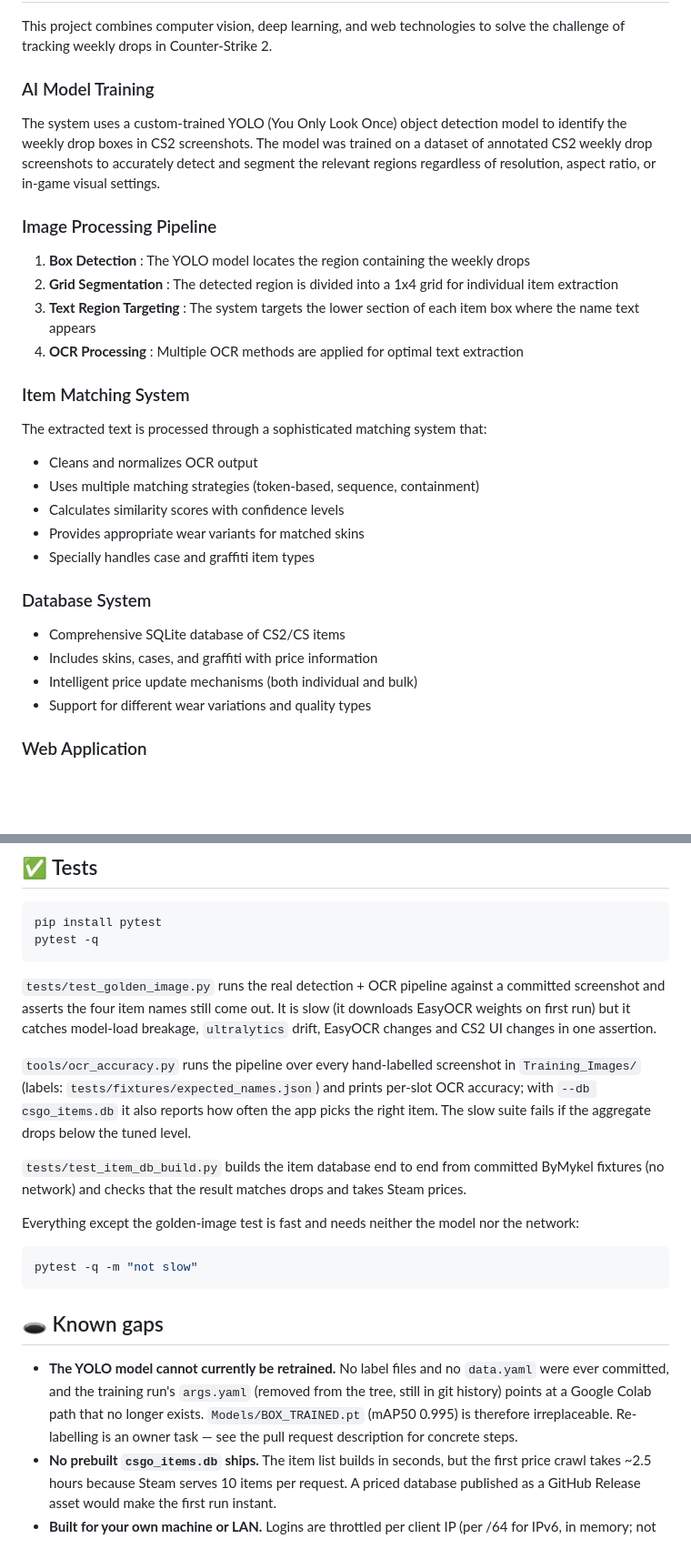
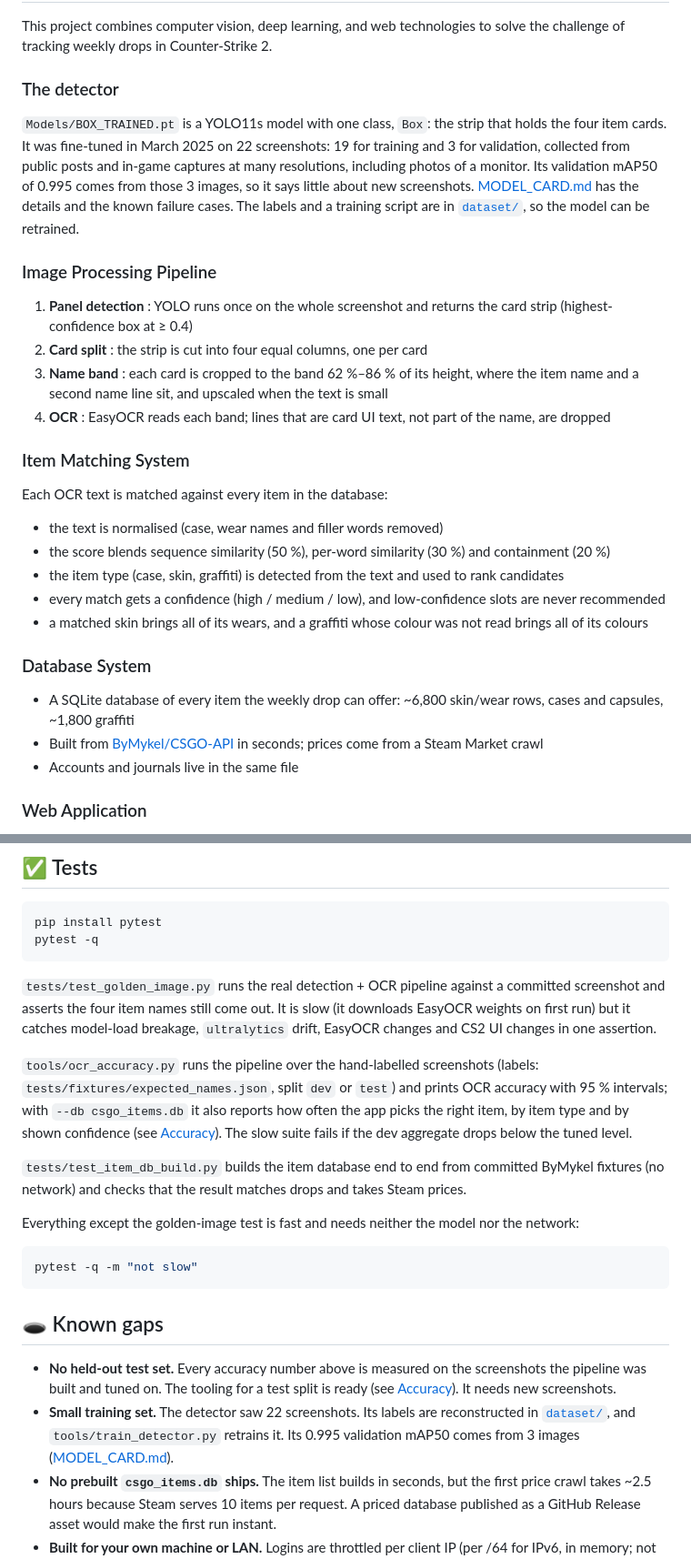
Before and after one commit to Bogzx/CS-Weekly-Item-Journal, a Markdown page: README.md, 2 parts joined by grey strips. Shown at 91% size. Drawn GitHub-style; blank space fills up the shorter version.

```diff
--- a/README.md
+++ b/README.md
@@ -23,34 +33,39 @@ A web application that analyzes your CS2 weekly drop screenshots, identifies ite
 
 This project combines computer vision, deep learning, and web technologies to solve the challenge of tracking weekly drops in Counter-Strike 2.
 
-### AI Model Training
+### The detector
 
-The system uses a custom-trained YOLO (You Only Look Once) object detection model to identify the weekly drop boxes in CS2 screenshots. The model was trained on a dataset of annotated CS2 weekly drop screenshots to accurately detect and segment the relevant regions regardless of resolution, aspect ratio, or in-game visual settings.
+`Models/BOX_TRAINED.pt` is a YOLO11s model with one class, `Box`: the strip
+that holds the four item cards. It was fine-tuned in March 2025 on 22
+screenshots: 19 for training and 3 for validation, collected from public posts
+and in-game captures at many resolutions, including photos of a monitor. Its
+validation mAP50 of 0.995 comes from those 3 images, so it says little about
+new screenshots. [MODEL_CARD.md](MODEL_CARD.md) has the details and the known
+failure cases. The labels and a training script are in
+[`dataset/`](dataset/README.md), so the model can be retrained.
 
 ### Image Processing Pipeline
 
-1. **Box Detection** : The YOLO model locates the region containing the weekly drops
-2. **Grid Segmentation** : The detected region is divided into a 1x4 grid for individual item extraction
-3. **Text Region Targeting** : The system targets the lower section of each item box where the name text appears
-4. **OCR Processing** : Multiple OCR methods are applied for optimal text extraction
+1. **Panel detection** : YOLO runs once on the whole screenshot and returns the card strip (highest-confidence box at ≥ 0.4)
+2. **Card split** : the strip is cut into four equal columns, one per card
+3. **Name band** : each card is cropped to the band 62 %–86 % of its height, where the item name and a second name line sit, and upscaled when the text is small
+4. **OCR** : EasyOCR reads each band; lines that are card UI text, not part of the name, are dropped
 
 ### Item Matching System
 
-The extracted text is processed through a sophisticated matching system that:
+Each OCR text is matched against every item in the database:
 
-* Cleans and normalizes OCR output
-* Uses multiple matching strategies (token-based, sequence, containment)
-* Calculates similarity scores with confidence levels
-* Provides appropriate wear variants for matched skins
-* Specially handles case and graffiti item types
+* the text is normalised (case, wear names and filler words removed)
+* the score blends sequence similarity (50 %), per-word similarity (30 %) and containment (20 %)
+* the item type (case, skin, graffiti) is detected from the text and used to rank candidates
+* every match gets a confidence (high / medium / low), and low-confidence slots are never recommended
+* a matched skin brings all of its wears, and a graffiti whose colour was not read brings all of its colours
 
 ### Database System
 
-* Comprehensive SQLite database of CS2/CS
-  items
-* Includes skins, cases, and graffiti with price information
-* Intelligent price update mechanisms (both individual and bulk)
-* Support for different wear variations and quality types
+* A SQLite database of every item the weekly drop can offer: ~6,800 skin/wear rows, cases and capsules, ~1,800 graffiti
+* Built from [ByMykel/CSGO-API](https://github.com/ByMykel/CSGO-API) in seconds; prices come from a Steam Market crawl
+* Accounts and journals live in the same file
 
 ### Web Application
 
@@ -294,11 +361,12 @@ committed screenshot and asserts the four item names still come out. It is slow
 (it downloads EasyOCR weights on first run) but it catches model-load breakage,
 `ultralytics` drift, EasyOCR changes and CS2 UI changes in one assertion.
 
-`tools/ocr_accuracy.py` runs the pipeline over every hand-labelled screenshot
-in `Training_Images/` (labels: `tests/fixtures/expected_names.json`) and
-prints per-slot OCR accuracy; with `--db csgo_items.db` it also reports how
-often the app picks the right item. The slow suite fails if the aggregate
-drops below the tuned level.
+`tools/ocr_accuracy.py` runs the pipeline over the hand-labelled screenshots
+(labels: `tests/fixtures/expected_names.json`, split `dev` or `test`) and
+prints OCR accuracy with 95 % intervals; with `--db csgo_items.db` it also
+reports how often the app picks the right item, by item type and by shown
+confidence (see [Accuracy](#-accuracy)). The slow suite fails if the dev
+aggregate drops below the tuned level.
 
 `tests/test_item_db_build.py` builds the item database end to end from
 committed ByMykel fixtures (no network) and checks that the result matches
@@ -313,12 +381,13 @@ pytest -q -m "not slow"
 
 ## 🕳️ Known gaps
 
-* **The YOLO model cannot currently be retrained.** No label files and no
-  `data.yaml` were ever committed, and the training run's `args.yaml` (removed
-  from the tree, still in git history) points at a Google Colab path that no
-  longer exists. `Models/BOX_TRAINED.pt` (mAP50
-  0.995) is therefore irreplaceable. Re-labelling is an owner task — see the
-  pull request description for concrete steps.
+* **No held-out test set.** Every accuracy number above is measured on the
+  screenshots the pipeline was built and tuned on. The tooling for a test split
+  is ready (see [Accuracy](#-accuracy)). It needs new screenshots.
+* **Small training set.** The detector saw 22 screenshots. Its labels are
+  reconstructed in [`dataset/`](dataset/README.md), and `tools/train_detector.py`
+  retrains it. Its 0.995 validation mAP50 comes from 3 images
+  ([MODEL_CARD.md](MODEL_CARD.md)).
 * **No prebuilt `csgo_items.db` ships.** The item list builds in seconds,
   but the first price crawl takes ~2.5 hours because Steam serves 10 items
   per request. A priced database published as a GitHub Release asset would make
```
Also changed, not shown: other parts of README.md (+73 -11 lines), docs/pipeline.png (added), docs/results.png (added), 2 other files.
